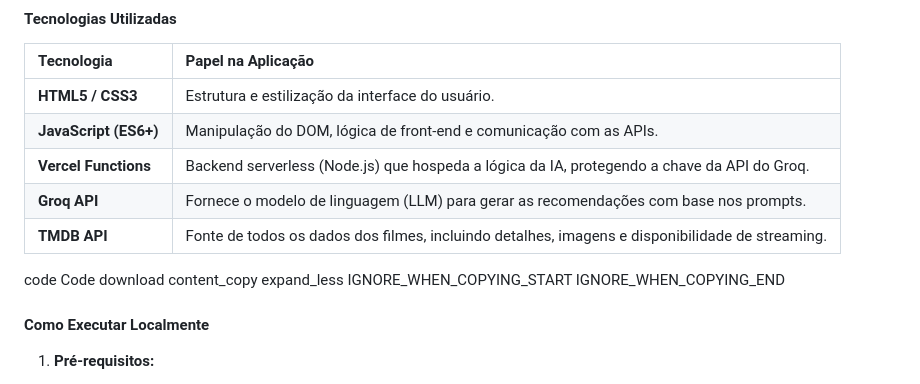
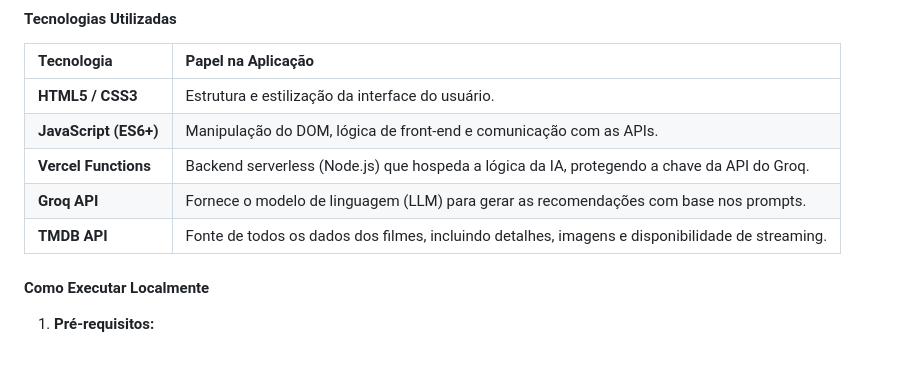
Before and after one commit to gustarlz/cine-match-ai, a Markdown page: readme.md, the part around the change. Rendered like a GitHub page; blank space fills up the shorter version.

```diff
--- a/readme.md
+++ b/readme.md
@@ -58,13 +58,7 @@ O fluxo do usuário foi projetado para ser simples e intuitivo:
 
 
 
-code
-Code
-download
-content_copy
-expand_less
-IGNORE_WHEN_COPYING_START
-IGNORE_WHEN_COPYING_END
+
 #### **Como Executar Localmente**
 
 1.  **Pré-requisitos:**
```
